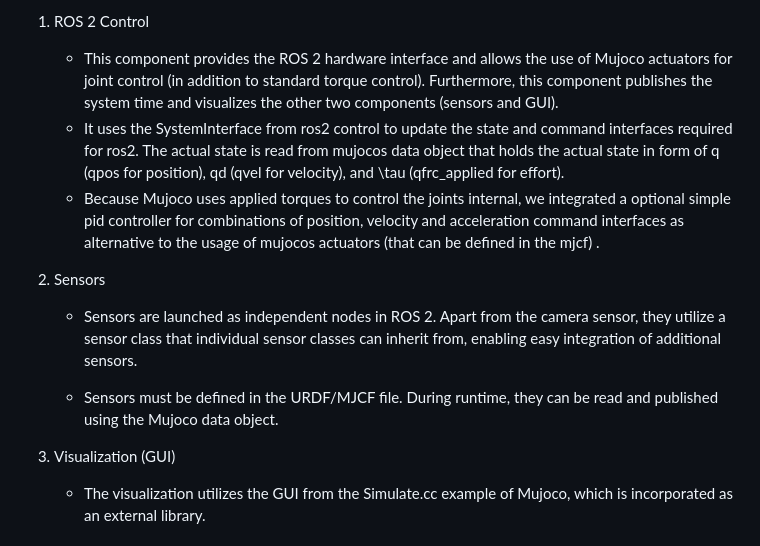
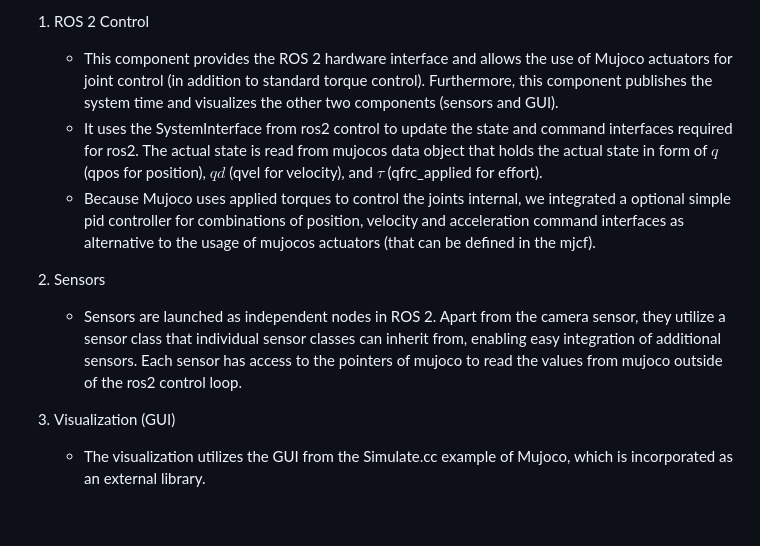
Before and after one commit to dfki-ric/mujoco_ros2_control, a Markdown page: paper.md, the part around the change printed below. GitHub-like rendering; blank space fills up the shorter version.

```diff
--- a/paper.md
+++ b/paper.md
@@ -41,16 +41,13 @@ Mujoco_ros2_control is essentially composed of four main components:
 
 1. ROS 2 Control
     - This component provides the ROS 2 hardware interface and allows the use of Mujoco actuators for joint control (in addition to standard torque control). Furthermore, this component publishes the system time and visualizes the other two components (sensors and GUI).
-    - It uses the SystemInterface from ros2 control to update the state and command interfaces required for ros2. The actual state is read from mujocos data object that holds the actual state in form of q (qpos for position), qd (qvel for velocity), and \tau (qfrc_applied for effort).
-    - Because Mujoco uses applied torques to control the joints internal, we integrated a optional simple pid controller for combinations of position, velocity and acceleration command interfaces as alternative to the usage of mujocos actuators (that can be defined in the mjcf) .
+    - It uses the SystemInterface from ros2 control to update the state and command interfaces required for ros2. The actual state is read from mujocos data object that holds the actual state in form of $q$ (qpos for position), $qd$ (qvel for velocity), and $\tau$ (qfrc_applied for effort).
+    - Because Mujoco uses applied torques to control the joints internal, we integrated a optional simple pid controller for combinations of position, velocity and acceleration command interfaces as alternative to the usage of mujocos actuators (that can be defined in the mjcf).
 
 2. Sensors
-    - Sensors are launched as independent nodes in ROS 2. Apart from the camera sensor, they utilize a sensor class that individual sensor classes can inherit from, enabling easy integration of additional sensors.
-
-    - Sensors must be defined in the URDF/MJCF file. During runtime, they can be read and published using the Mujoco data object.
+    - Sensors are launched as independent nodes in ROS 2. Apart from the camera sensor, they utilize a sensor class that individual sensor classes can inherit from, enabling easy integration of additional sensors. Each sensor has access to the pointers of mujoco to read the values from mujoco outside of the ros2 control loop.
 
 3. Visualization (GUI)
-
     - The visualization utilizes the GUI from the Simulate.cc example of Mujoco, which is incorporated as an external library.
 
 ## Helpers Scripts
```
Also changed, not shown: other parts of paper.md (+4 -0 lines), images/franke_task_table_example.png (added), images/mujoco_ros2_control_class_diagram.png (added), images/unitree_h1_example.png (added), 10 other files.
